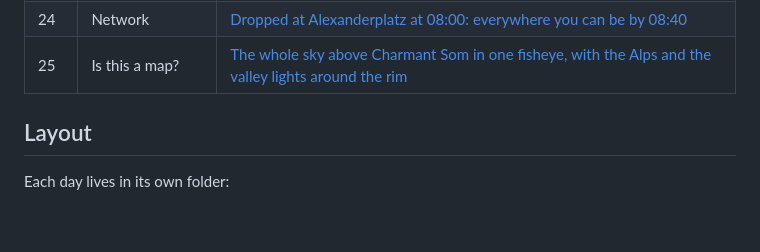
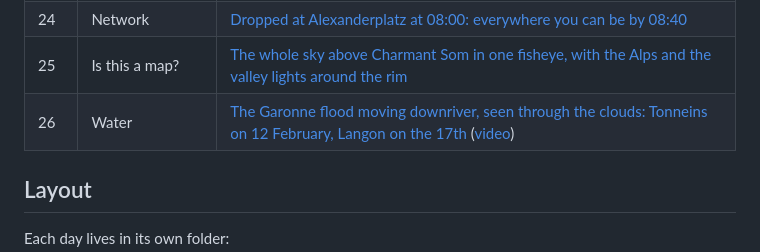
Before and after one commit to abenrob/30daymap2026, a Markdown page: README.md, the part around the change. Drawn GitHub-style; blank space fills up the shorter version.

```diff
--- a/README.md
+++ b/README.md
@@ -37,6 +37,7 @@ In day order. A row is added when the day is published.
 | 23 | Senses: Taste | [Saint-Joseph vs Gigondas: same river, opposite slopes, 400 heat-index points apart](day-23-senses-taste/) |
 | 24 | Network | [Dropped at Alexanderplatz at 08:00: everywhere you can be by 08:40](day-24-network/) |
 | 25 | Is this a map? | [The whole sky above Charmant Som in one fisheye, with the Alps and the valley lights around the rim](day-25-is-this-a-map/) |
+| 26 | Water | [The Garonne flood moving downriver, seen through the clouds: Tonneins on 12 February, Langon on the 17th](day-26-water/) ([video](https://abenrob.github.io/30daymap2026/day-26-water/)) |
 
 ## Layout
 
```
Also changed, not shown: day-26-water/README.md (added, +45 -0 lines), day-26-water/images/preview.png (added), 12 other files.
